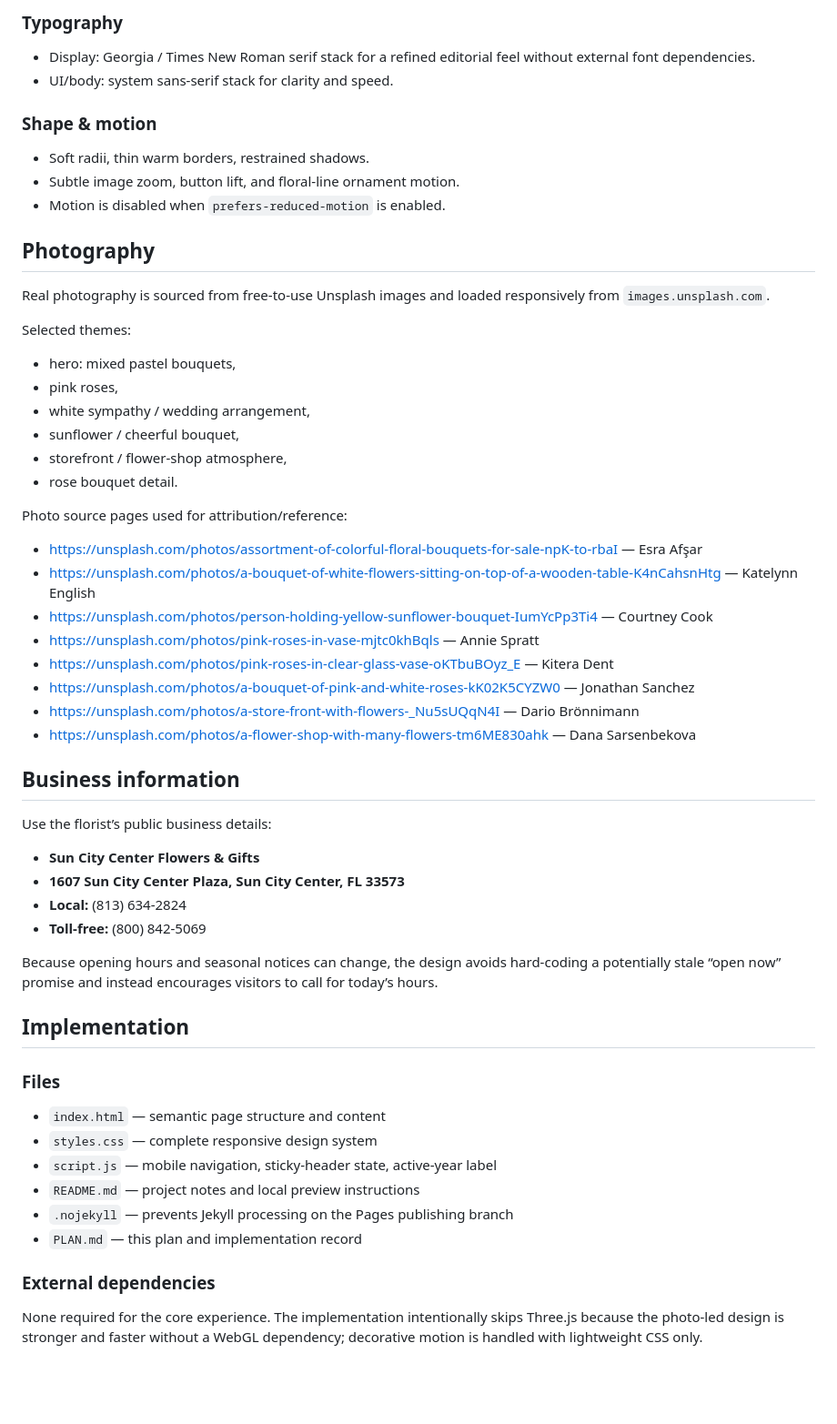
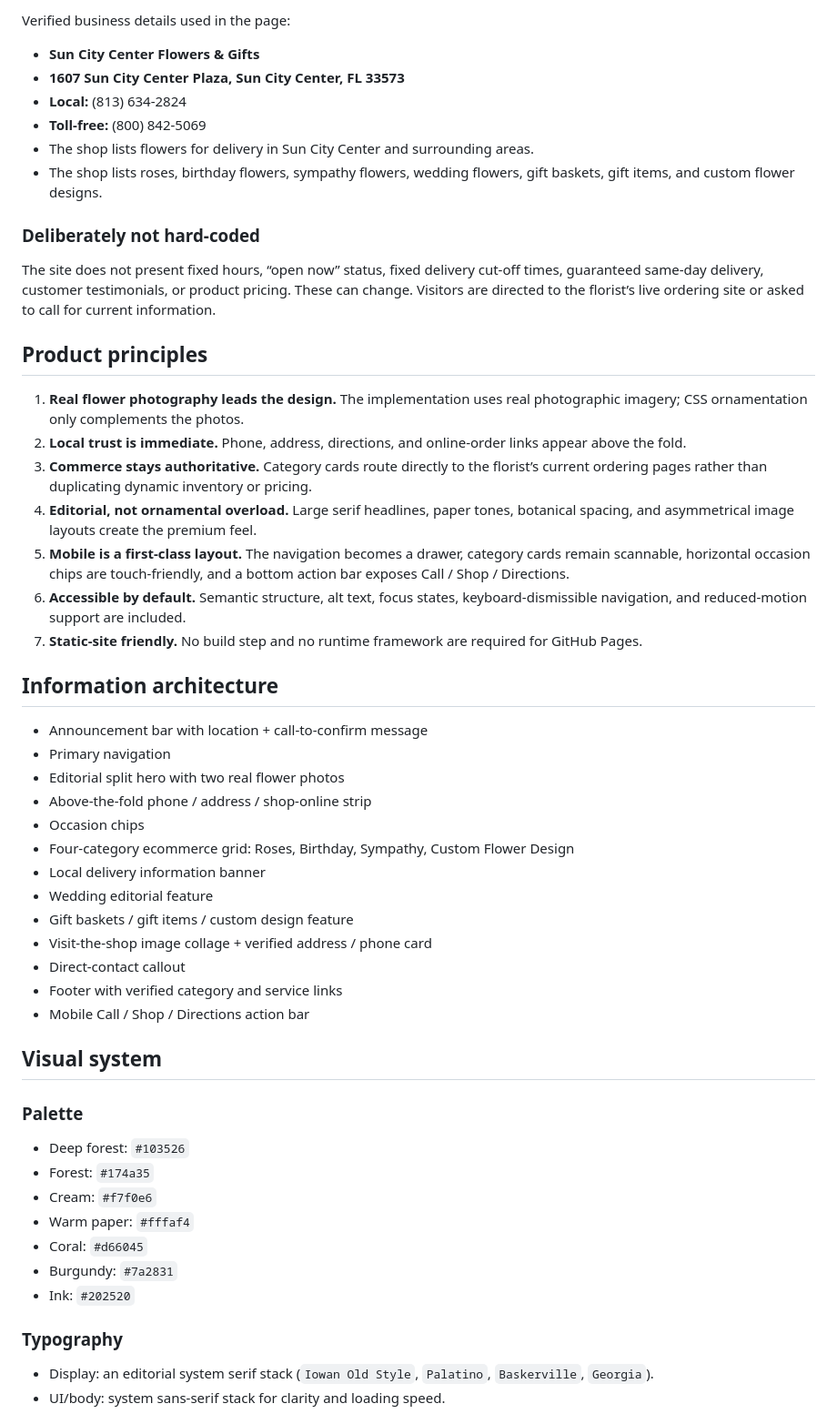
Before and after one commit to Prithiraj/Sun_City_Center_Flowers_Gifts, a Markdown page: PLAN.md, the part around one of its changes. Shown at 91% size. GitHub-like rendering; blank space fills up the shorter version.

```diff
--- a/PLAN.md
+++ b/PLAN.md
@@ -43,51 +24,50 @@ The visual direction blends the strongest ideas from the supplied references:
 
-### Typography
-- Display: Georgia / Times New Roman serif stack for a refined editorial feel without external font dependencies.
-- UI/body: system sans-serif stack for clarity and speed.
-
-### Shape & motion
-- Soft radii, thin warm borders, restrained shadows.
-- Subtle image zoom, button lift, and floral-line ornament motion.
-- Motion is disabled when `prefers-reduced-motion` is enabled.
-
-## Photography
-Real photography is sourced from free-to-use Unsplash images and loaded responsively from `images.unsplash.com`.
-
-Selected themes:
-- hero: mixed pastel bouquets,
-- pink roses,
-- white sympathy / wedding arrangement,
-- sunflower / cheerful bouquet,
-- storefront / flower-shop atmosphere,
-- rose bouquet detail.
-
-Photo source pages used for attribution/reference:
-- https://unsplash.com/photos/assortment-of-colorful-floral-bouquets-for-sale-npK-to-rbaI — Esra Afşar
-- https://unsplash.com/photos/a-bouquet-of-white-flowers-sitting-on-top-of-a-wooden-table-K4nCahsnHtg — Katelynn English
-- https://unsplash.com/photos/person-holding-yellow-sunflower-bouquet-IumYcPp3Ti4 — Courtney Cook
-- https://unsplash.com/photos/pink-roses-in-vase-mjtc0khBqls — Annie Spratt
-- https://unsplash.com/photos/pink-roses-in-clear-glass-vase-oKTbuBOyz_E — Kitera Dent
-- https://unsplash.com/photos/a-bouquet-of-pink-and-white-roses-kK02K5CYZW0 — Jonathan Sanchez
-- https://unsplash.com/photos/a-store-front-with-flowers-_Nu5sUQqN4I — Dario Brönnimann
-- https://unsplash.com/photos/a-flower-shop-with-many-flowers-tm6ME830ahk — Dana Sarsenbekova
-
-## Business information
-Use the florist’s public business details:
+Verified business details used in the page:
 - **Sun City Center Flowers & Gifts**
 - **1607 Sun City Center Plaza, Sun City Center, FL 33573**
 - **Local:** (813) 634-2824
 - **Toll-free:** (800) 842-5069
+- The shop lists flowers for delivery in Sun City Center and surrounding areas.
+- The shop lists roses, birthday flowers, sympathy flowers, wedding flowers, gift baskets, gift items, and custom flower designs.
 
-Because opening hours and seasonal notices can change, the design avoids hard-coding a potentially stale “open now” promise and instead encourages visitors to call for today’s hours.
+### Deliberately not hard-coded
+The site does not present fixed hours, “open now” status, fixed delivery cut-off times, guaranteed same-day delivery, customer testimonials, or product pricing. These can change. Visitors are directed to the florist’s live ordering site or asked to call for current information.
 
-## Implementation
-### Files
-- `index.html` — semantic page structure and content
-- `styles.css` — complete responsive design system
-- `script.js` — mobile navigation, sticky-header state, active-year label
-- `README.md` — project notes and local preview instructions
-- `.nojekyll` — prevents Jekyll processing on the Pages publishing branch
-- `PLAN.md` — this plan and implementation record
+## Product principles
+1. **Real flower photography leads the design.** The implementation uses real photographic imagery; CSS ornamentation only complements the photos.
+2. **Local trust is immediate.** Phone, address, directions, and online-order links appear above the fold.
+3. **Commerce stays authoritative.** Category cards route directly to the florist’s current ordering pages rather than duplicating dynamic inventory or pricing.
+4. **Editorial, not ornamental overload.** Large serif headlines, paper tones, botanical spacing, and asymmetrical image layouts create the premium feel.
+5. **Mobile is a first-class layout.** The navigation becomes a drawer, category cards remain scannable, horizontal occasion chips are touch-friendly, and a bottom action bar exposes Call / Shop / Directions.
+6. **Accessible by default.** Semantic structure, alt text, focus states, keyboard-dismissible navigation, and reduced-motion support are included.
+7. **Static-site friendly.** No build step and no runtime framework are required for GitHub Pages.
 
-### External dependencies
-None required for the core experience. The implementation intentionally skips Three.js because the photo-led design is stronger and faster without a WebGL dependency; decorative motion is handled with lightweight CSS only.
+## Information architecture
+- Announcement bar with location + call-to-confirm message
+- Primary navigation
+- Editorial split hero with two real flower photos
+- Above-the-fold phone / address / shop-online strip
+- Occasion chips
+- Four-category ecommerce grid: Roses, Birthday, Sympathy, Custom Flower Design
+- Local delivery information banner
+- Wedding editorial feature
+- Gift baskets / gift items / custom design feature
+- Visit-the-shop image collage + verified address / phone card
+- Direct-contact callout
+- Footer with verified category and service links
+- Mobile Call / Shop / Directions action bar
+
+## Visual system
+### Palette
+- Deep forest: `#103526`
+- Forest: `#174a35`
+- Cream: `#f7f0e6`
+- Warm paper: `#fffaf4`
+- Coral: `#d66045`
+- Burgundy: `#7a2831`
+- Ink: `#202520`
+
+### Typography
+- Display: an editorial system serif stack (`Iowan Old Style`, `Palatino`, `Baskerville`, `Georgia`).
+- UI/body: system sans-serif stack for clarity and loading speed.
+
```
Also changed, not shown: other parts of PLAN.md (+64 -53 lines).
